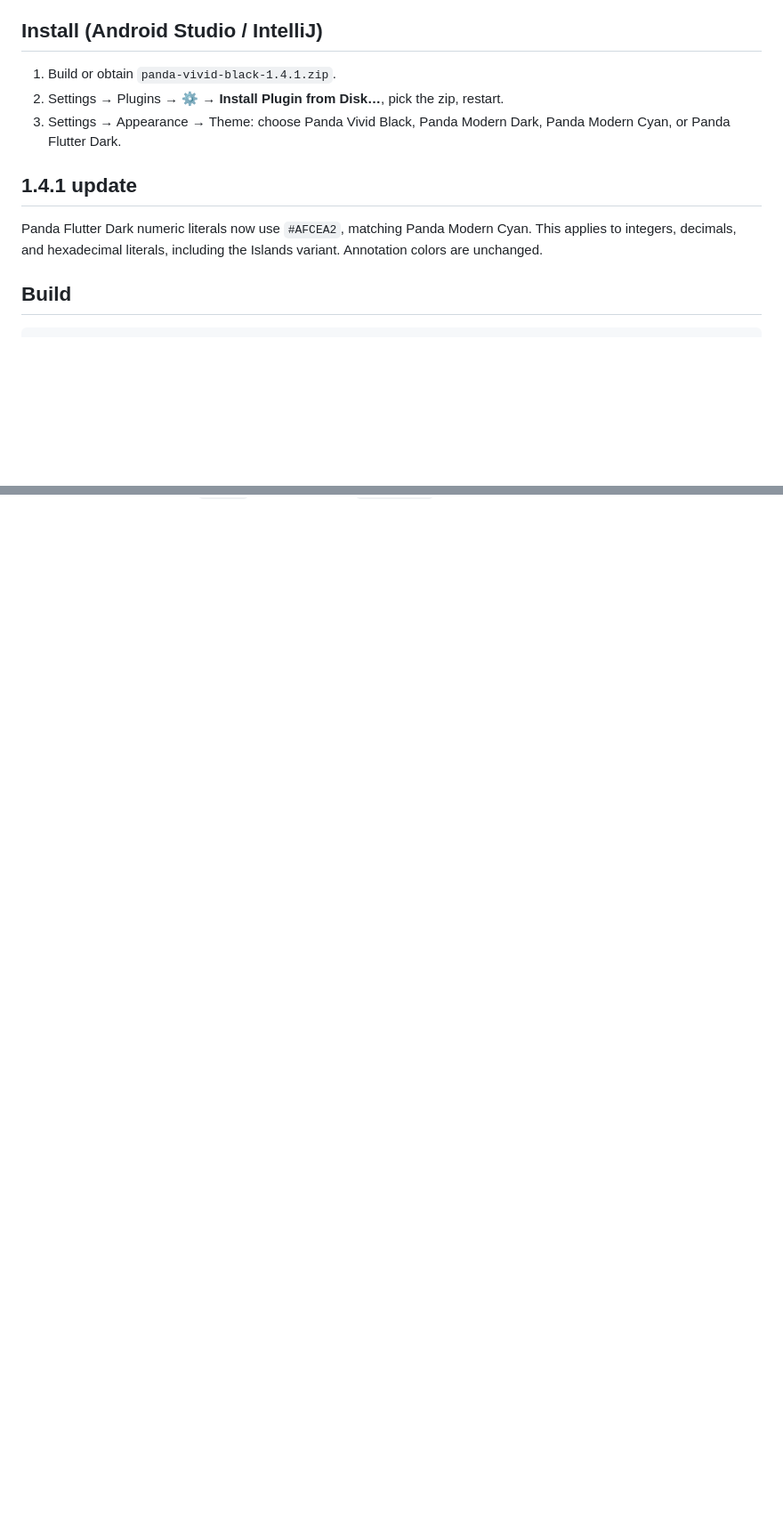
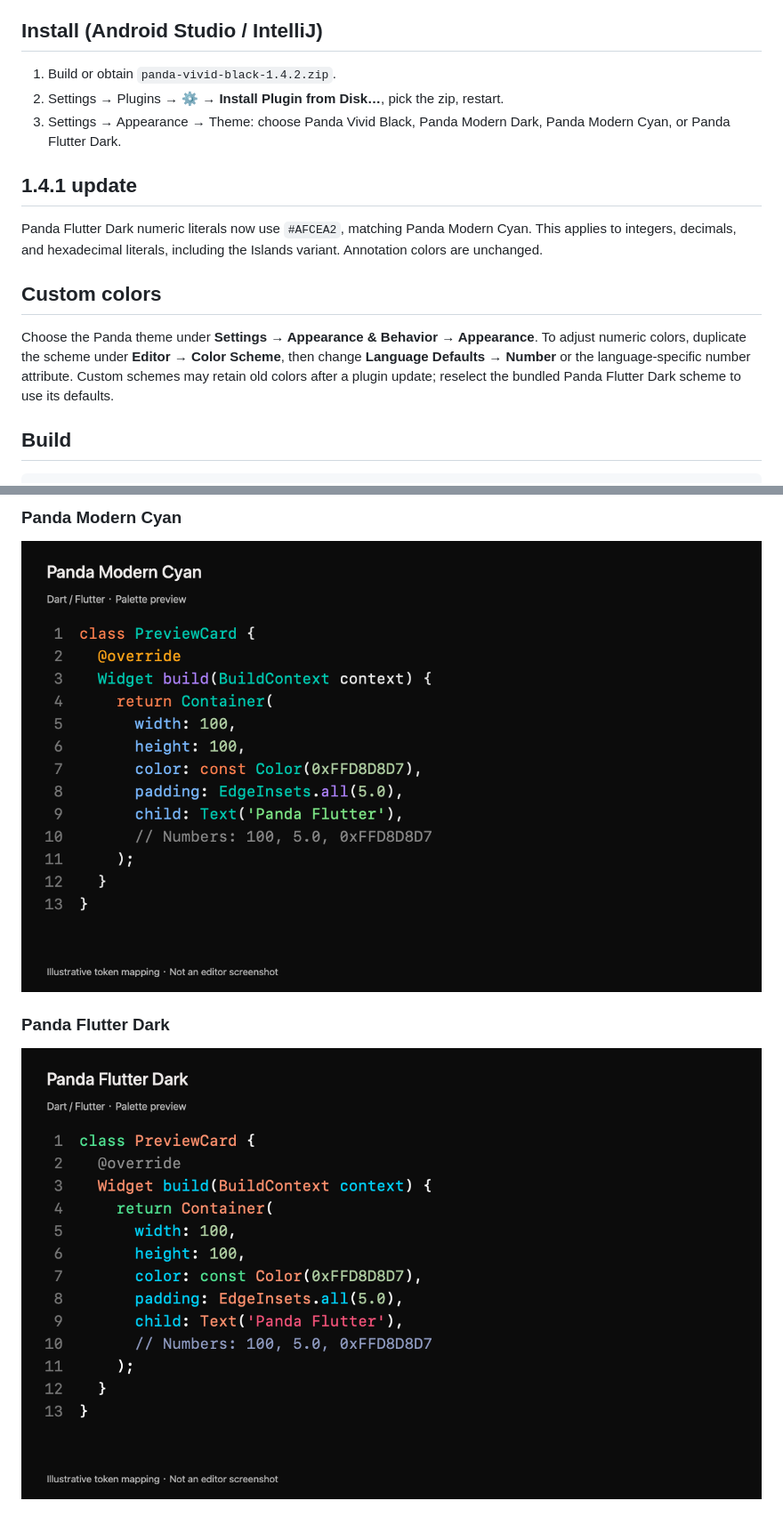
Before and after one commit to Aniu456/Panda-Vivid-Black-jetbrains, a Markdown page: README.md, 2 parts joined by grey strips. Shown at 89% size. Drawn GitHub-style; pictures changed too: images/panda-flutter-dark-preview.png (added), images/panda-modern-cyan-preview.png (added); blank space fills up the shorter version.

```diff
--- a/README.md
+++ b/README.md
@@ -11,13 +11,17 @@ Tuned separately for Kotlin (Compose annotations, extension functions, smart cas
 
 ## Install (Android Studio / IntelliJ)
 
-1. Build or obtain `panda-vivid-black-1.4.1.zip`.
+1. Build or obtain `panda-vivid-black-1.4.2.zip`.
 2. Settings → Plugins → ⚙ → **Install Plugin from Disk…**, pick the zip, restart.
 3. Settings → Appearance → Theme: choose Panda Vivid Black, Panda Modern Dark, Panda Modern Cyan, or Panda Flutter Dark.
 
 ## 1.4.1 update
 
 Panda Flutter Dark numeric literals now use `#AFCEA2`, matching Panda Modern Cyan. This applies to integers, decimals, and hexadecimal literals, including the Islands variant. Annotation colors are unchanged.
+
+## Custom colors
+
+Choose the Panda theme under **Settings → Appearance & Behavior → Appearance**. To adjust numeric colors, duplicate the scheme under **Editor → Color Scheme**, then change **Language Defaults → Number** or the language-specific number attribute. Custom schemes may retain old colors after a plugin update; reselect the bundled Panda Flutter Dark scheme to use its defaults.
 
 ## Build
 
@@ -30,0 +50,7 @@ Panda Flutter Dark numeric literals now use `#AFCEA2`, matching Panda Modern Cya
+### Panda Modern Cyan
+
+![Panda Modern Cyan Dart palette preview](images/panda-modern-cyan-preview.png)
+
+### Panda Flutter Dark
+
+![Panda Flutter Dark Dart palette preview](images/panda-flutter-dark-preview.png)
```
Also changed, not shown: other parts of README.md (+16 -1 lines), images/panda-modern-dark-preview.png (added), images/panda-vivid-black-preview.png (added), 2 other files.
